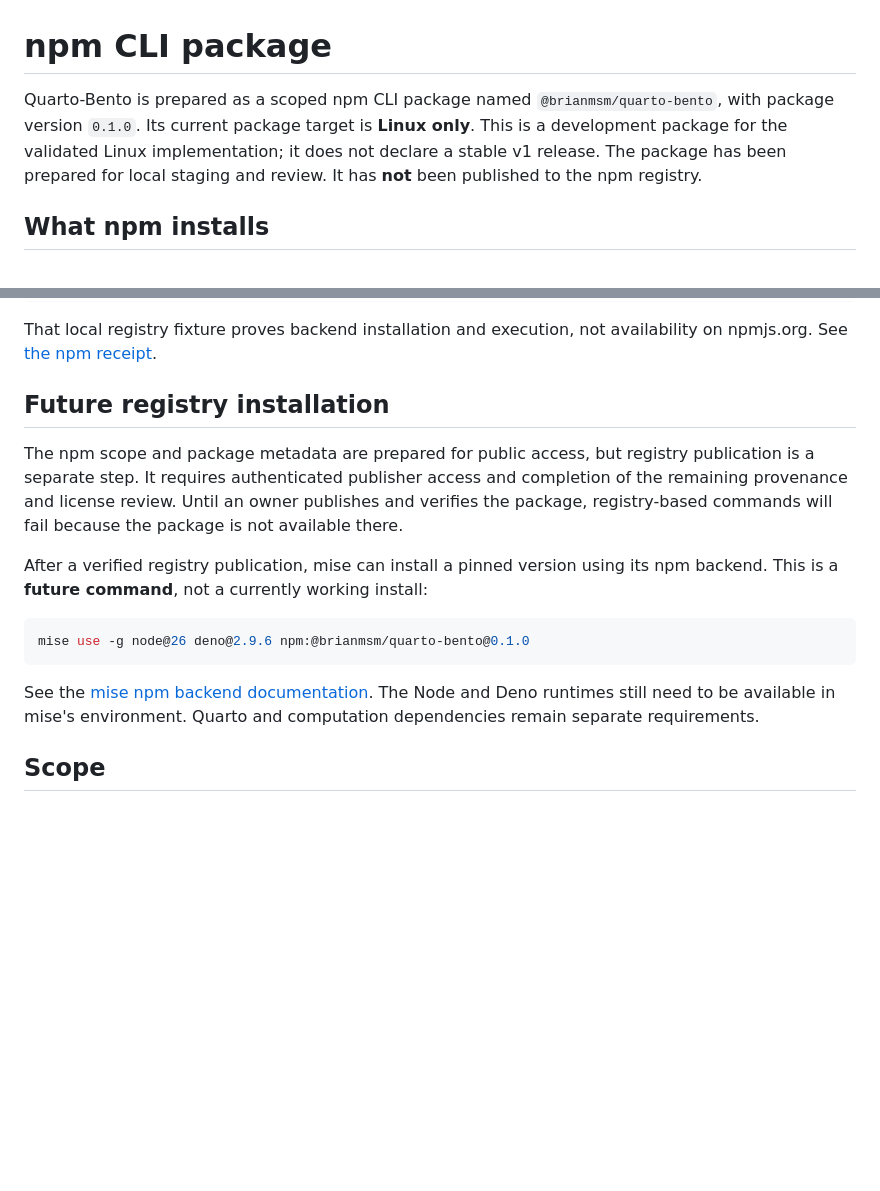
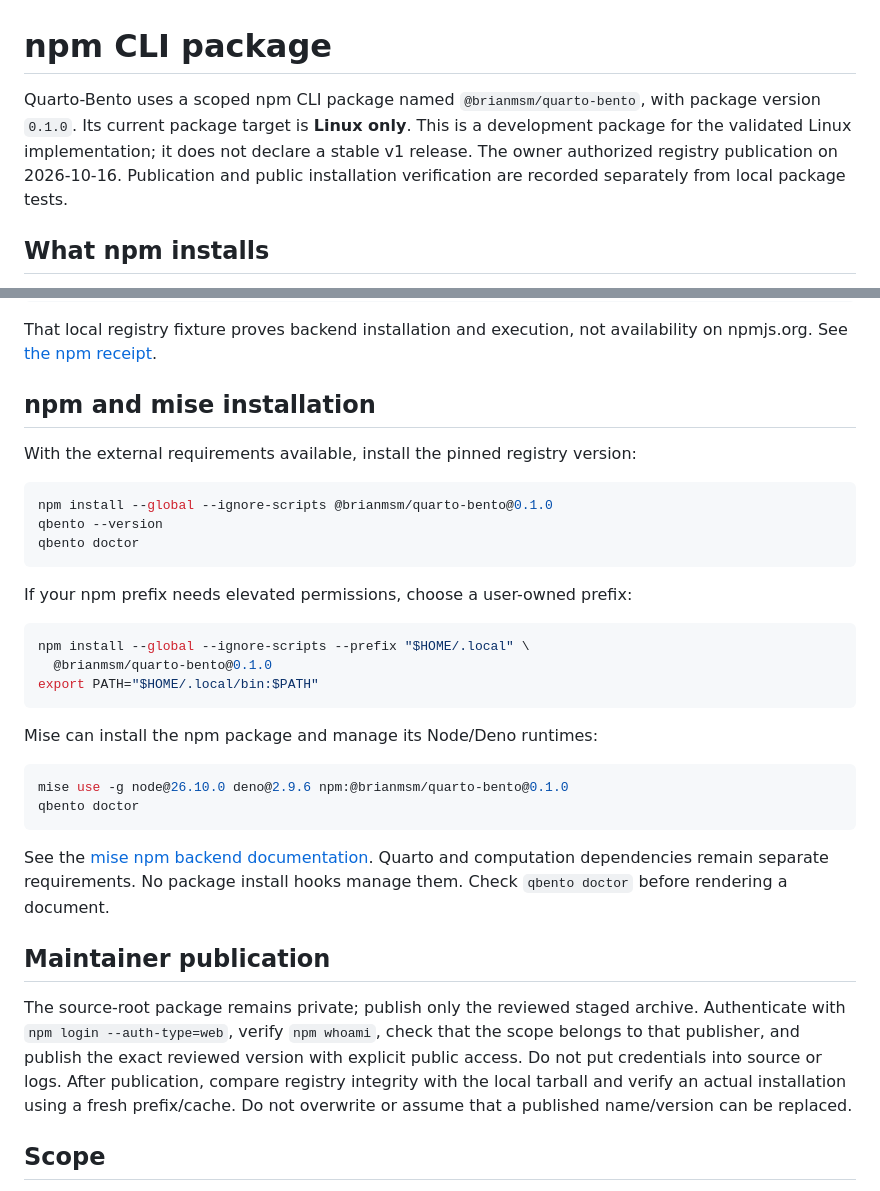
Before and after one commit to brianmsm/quarto-bento, a Markdown page: docs/NPM.md, 2 parts joined by grey strips. Rendered like a GitHub page; blank space fills up the shorter version.

````diff
--- a/docs/NPM.md
+++ b/docs/NPM.md
@@ -1,11 +1,11 @@
 # npm CLI package
 
-Quarto-Bento is prepared as a scoped npm CLI package named
-`@brianmsm/quarto-bento`, with package version `0.1.0`. Its current package
-target is **Linux only**. This is a development package for the validated Linux
-implementation; it does not declare a stable v1 release. The package has been
-prepared for local staging and review. It has **not** been published to the npm
-registry.
+Quarto-Bento uses a scoped npm CLI package named `@brianmsm/quarto-bento`, with
+package version `0.1.0`. Its current package target is **Linux only**. This is a
+development package for the validated Linux implementation; it does not declare
+a stable v1 release. The owner authorized registry publication on 2026-10-16.
+Publication and public installation verification are recorded separately from
+local package tests.
 
 ## What npm installs
 
@@ -104,25 +104,45 @@ python3 scripts/mise-npm-check.py /tmp/brianmsm-quarto-bento-0.1.0.tgz
 That local registry fixture proves backend installation and execution, not
 availability on npmjs.org. See [the npm receipt](evidence/NPM-CLI.md).
 
-## Future registry installation
+## npm and mise installation
 
-The npm scope and package metadata are prepared for public access, but registry
-publication is a separate step. It requires authenticated publisher access and
-completion of the remaining provenance and license review. Until an owner
-publishes and verifies the package, registry-based commands will fail because
-the package is not available there.
-
-After a verified registry publication, mise can install a pinned version using
-its npm backend. This is a **future command**, not a currently working install:
+With the external requirements available, install the pinned registry version:
 
 ```sh
-mise use -g node@26 deno@2.9.6 npm:@brianmsm/quarto-bento@0.1.0
+npm install --global --ignore-scripts @brianmsm/quarto-bento@0.1.0
+qbento --version
+qbento doctor
+```
+
+If your npm prefix needs elevated permissions, choose a user-owned prefix:
+
+```sh
+npm install --global --ignore-scripts --prefix "$HOME/.local" \
+  @brianmsm/quarto-bento@0.1.0
+export PATH="$HOME/.local/bin:$PATH"
+```
+
+Mise can install the npm package and manage its Node/Deno runtimes:
+
+```sh
+mise use -g node@26.10.0 deno@2.9.6 npm:@brianmsm/quarto-bento@0.1.0
+qbento doctor
 ```
 
 See the
 [mise npm backend documentation](https://mise.jdx.dev/dev-tools/backends/npm).
-The Node and Deno runtimes still need to be available in mise's environment.
-Quarto and computation dependencies remain separate requirements.
+Quarto and computation dependencies remain separate requirements. No package
+install hooks manage them. Check `qbento doctor` before rendering a document.
+
+## Maintainer publication
+
+The source-root package remains private; publish only the reviewed staged
+archive. Authenticate with `npm login --auth-type=web`, verify `npm whoami`,
+check that the scope belongs to that publisher, and publish the exact reviewed
+version with explicit public access. Do not put credentials into source or logs.
+After publication, compare registry integrity with the local tarball and verify
+an actual installation using a fresh prefix/cache. Do not overwrite or assume
+that a published name/version can be replaced.
 
 ## Scope
 
````
Also changed, not shown: README.md (+39 -11 lines), docs/NPM_README.md (+25 -15 lines).
